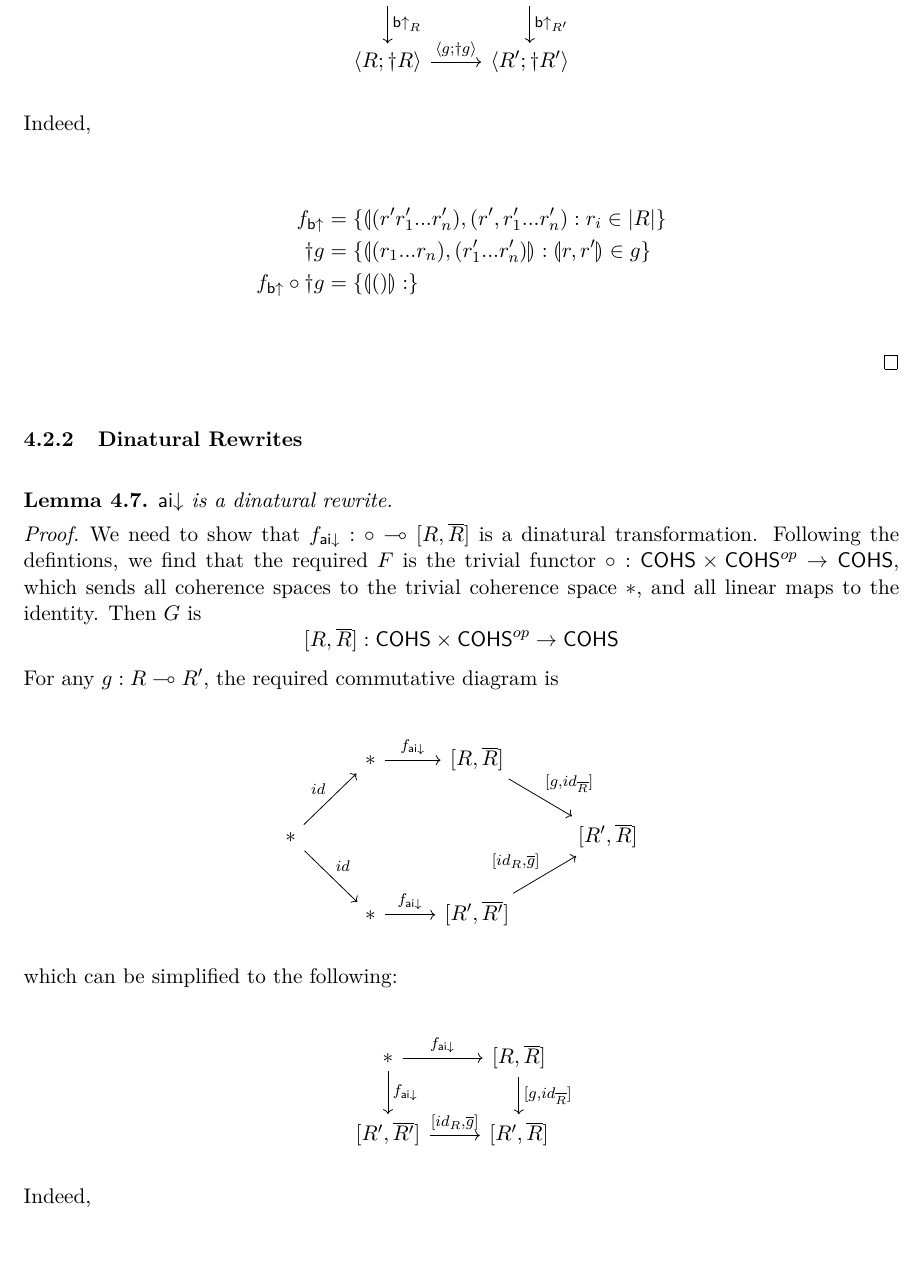
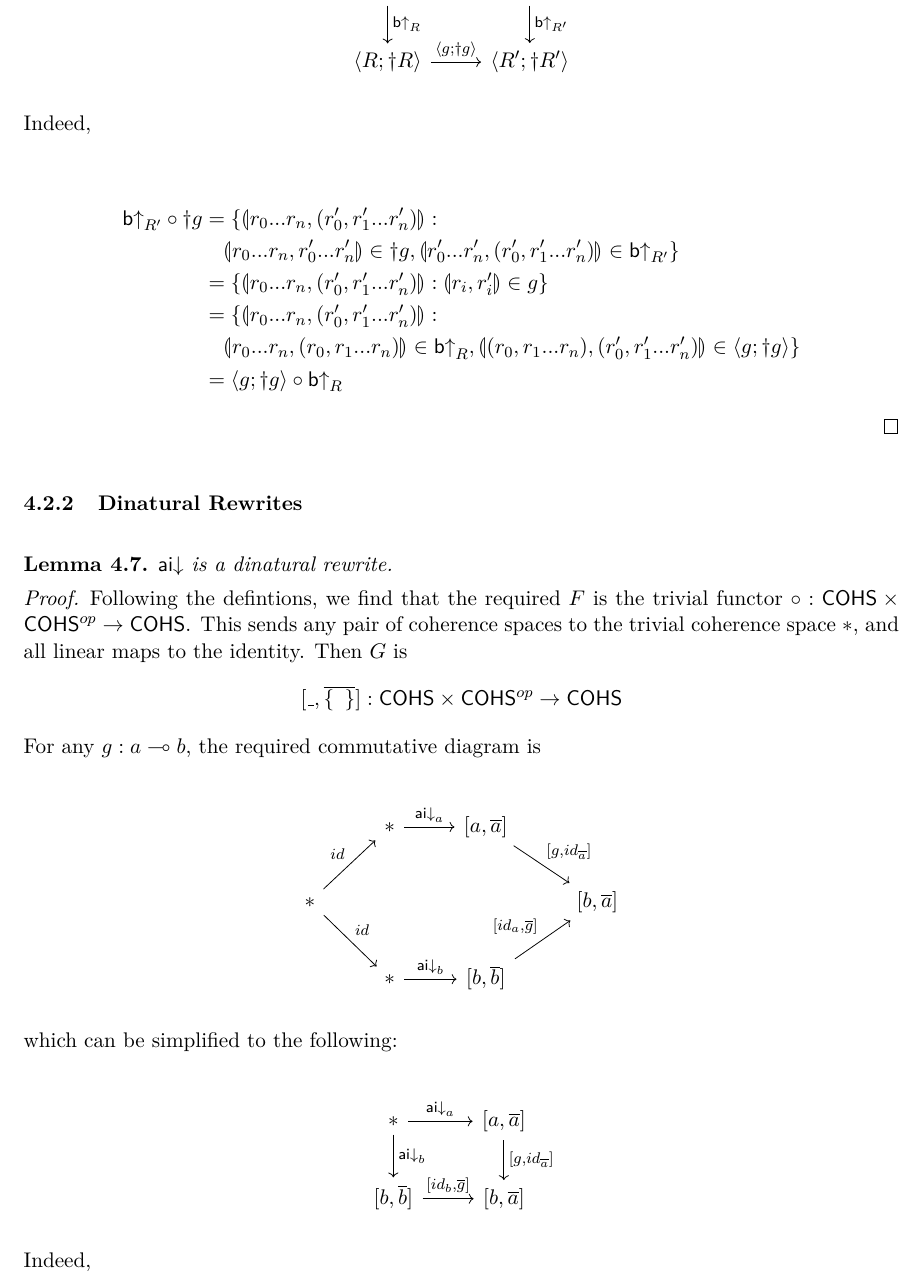
Before and after one commit to jamiebrine/tex, a LaTeX thesis (dissertation.tex): part of page 20 of 25, cut so that both start at the same text. Compiled offline with pdfLaTeX.

Commit message:
Did bD proof and tidied up some notation. TODO - finish aiD, do connectedness defn before heirarchy argument

```diff
--- a/dissertation.tex
+++ b/dissertation.tex
@@ -1114,9 +1114,12 @@ Here, the definition states that for all $g:R\multimap R'$ the following diagram
 Indeed,
 
 \begin{align*}
-f_{\bU} &= \{\lp(r'r'_1...r'_n),(r',r'_1...r'_n):r_i\in|R|\} \\
-\dag g &= \{\lp(r_1...r_n),(r'_1...r'_n)\rp:\lp r,r'\rp\in g\} \\
-f_{\bU}\comp\dag g &= \{\lp()\rp:\} \\
+\bU_{R'}\comp\dag g &= \{\lp r_0...r_n,(r'_0,r'_1...r'_n)\rp: \\
+&\quad\lp r_0...r_n,r'_0...r'_n\rp\in\dag g,\lp r'_0...r'_n,(r'_0,r'_1...r'_n)\rp\in\bU_{R'}\} \\
+&= \{\lp r_0...r_n,(r'_0,r'_1...r'_n)\rp:\lp r_i,r'_i\rp\in g\} \\
+&= \{\lp r_0...r_n,(r'_0,r'_1...r'_n)\rp: \\
+&\quad\lp r_0...r_n,(r_0,r_1...r_n)\rp\in\bU_{R},\lp(r_0,r_1...r_n),(r'_0,r'_1...r'_n)\rp\in\la g;\dag g\ra\} \\
+&= \la g;\dag g\ra\comp\bU_{R}
 \end{align*}
 \end{proof}
 
@@ -1126,17 +1129,17 @@ f_{\bU}\comp\dag g &= \{\lp()\rp:\} \\
 $\aiD$ is a dinatural rewrite.
 \end{lemma}
 \begin{proof}
-We need to show that $f_{\aiD}:\unit\multimap[R,\overline{R}]$ is a dinatural transformation.
-Following the defintions, we find that the required $F$ is the trivial functor $\unit:\cohs\times\cohs^{op}\to\cohs$, which sends all coherence spaces to the trivial coherence space $*$, and all linear maps to the identity.
+Following the defintions, we find that the required $F$ is the trivial functor $\unit:\cohs\times\cohs^{op}\to\cohs$.
+This sends any pair of coherence spaces to the trivial coherence space $*$, and all linear maps to the identity.
 Then $G$ is
-$$[R,\overline{R}]:\cohs\times\cohs^{op}\to\cohs$$
-For any $g:R\multimap R'$, the required commutative diagram is
+$$[\_,\overline{\{\enspace\}}]:\cohs\times\cohs^{op}\to\cohs$$
+For any $g:a\multimap b$, the required commutative diagram is
 
 \[
 \begin{tikzcd}
-    & * \arrow[r,"f_{\aiD}"] & {[R,\overline{R}]} \arrow[rd,"{[g,id_{\overline{R}}]}"] \\
-    * \arrow[ru,"id"] \arrow[rd,"id"] &&& {[R',\overline{R}]} \\
-    & * \arrow[r,"f_{\aiD}"] & {[R',\overline{R'}]} \arrow[ru,"{[id_R,\overline{g}]}"]
+    & * \arrow[r,"\aiD_{a}"] & {[a,\overline{a}]} \arrow[rd,"{[g,id_{\overline{a}}]}"] \\
+    * \arrow[ru,"id"] \arrow[rd,"id"] &&& {[b,\overline{a}]} \\
+    & * \arrow[r,"\aiD_{b}"] & {[b,\overline{b}]} \arrow[ru,"{[id_a,\overline{g}]}"]
 \end{tikzcd}
 \]
 
@@ -1144,8 +1147,8 @@ which can be simplified to the following:
 
 \[
 \begin{tikzcd}
-    * \arrow[r, "f_{\aiD}"]\arrow[d,"f_{\aiD}"] & {[R,\overline{R}]} \arrow[d,"{[g,id_{\overline{R}}]}"] \\
-    {[R',\overline{R'}]} \arrow[r,"{[id_R,\overline{g}]}"] & {[R',\overline{R}]}
+    * \arrow[r, "\aiD_{a}"]\arrow[d,"\aiD_{b}"] & {[a,\overline{a}]} \arrow[d,"{[g,id_{\overline{a}}]}"] \\
+    {[b,\overline{b}]} \arrow[r,"{[id_b,\overline{g}]}"] & {[b,\overline{a}]}
 \end{tikzcd}
 \]
 
```
Also changed, not shown: dissertation.pdf, dissertation.tex (12 more changed lines).
